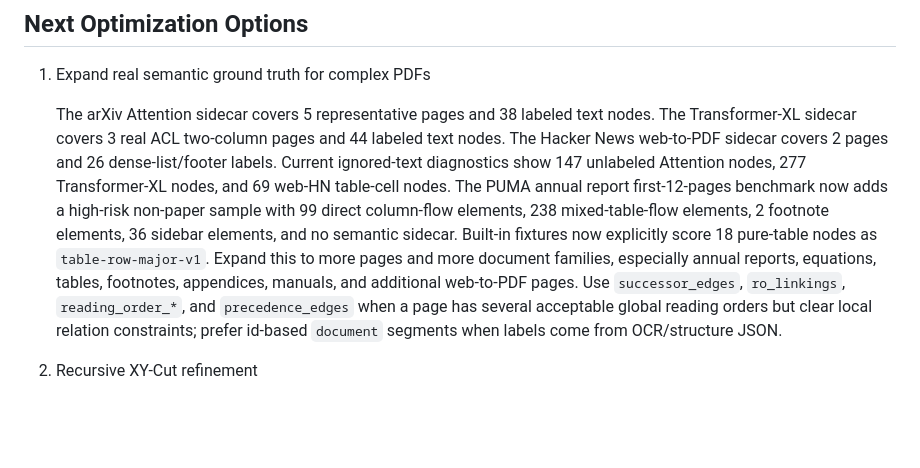
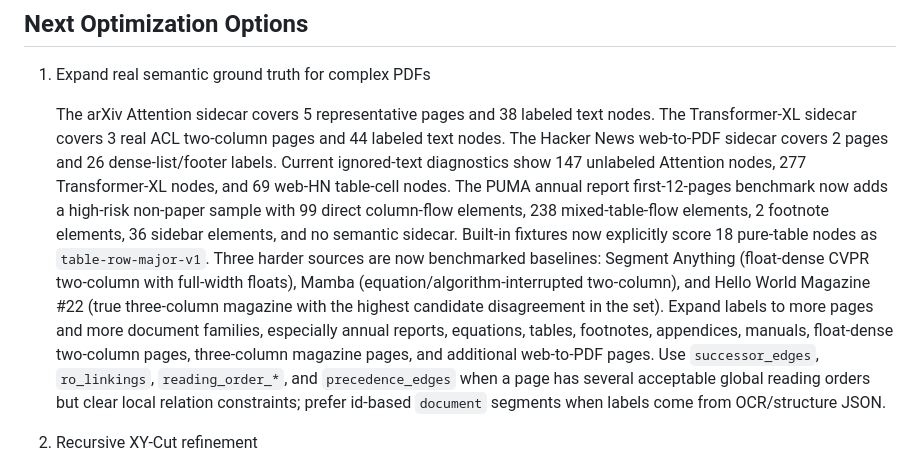
Before and after one commit to followcat/Scriptorium, a Markdown page: docs/optimization-roadmap.md, the part around the change. Drawn GitHub-style; blank space fills up the shorter version.

Commit message:
docs: add hard samples to semantic ground truth expansion plan
List Segment Anything, Mamba, and Hello World magazine as new baselines
to label next for multi-column and complex-page evaluation.

```diff
--- a/docs/optimization-roadmap.md
+++ b/docs/optimization-roadmap.md
@@ -216,7 +216,7 @@ The extra repeated-anchor/table-like/sidebar/caption/footnote/spatial-graph/box-
 
 1. Expand real semantic ground truth for complex PDFs
 
-   The arXiv Attention sidecar covers 5 representative pages and 38 labeled text nodes. The Transformer-XL sidecar covers 3 real ACL two-column pages and 44 labeled text nodes. The Hacker News web-to-PDF sidecar covers 2 pages and 26 dense-list/footer labels. Current ignored-text diagnostics show 147 unlabeled Attention nodes, 277 Transformer-XL nodes, and 69 web-HN table-cell nodes. The PUMA annual report first-12-pages benchmark now adds a high-risk non-paper sample with 99 direct column-flow elements, 238 mixed-table-flow elements, 2 footnote elements, 36 sidebar elements, and no semantic sidecar. Built-in fixtures now explicitly score 18 pure-table nodes as `table-row-major-v1`. Expand this to more pages and more document families, especially annual reports, equations, tables, footnotes, appendices, manuals, and additional web-to-PDF pages. Use `successor_edges`, `ro_linkings`, `reading_order_*`, and `precedence_edges` when a page has several acceptable global reading orders but clear local relation constraints; prefer id-based `document` segments when labels come from OCR/structure JSON.
+   The arXiv Attention sidecar covers 5 representative pages and 38 labeled text nodes. The Transformer-XL sidecar covers 3 real ACL two-column pages and 44 labeled text nodes. The Hacker News web-to-PDF sidecar covers 2 pages and 26 dense-list/footer labels. Current ignored-text diagnostics show 147 unlabeled Attention nodes, 277 Transformer-XL nodes, and 69 web-HN table-cell nodes. The PUMA annual report first-12-pages benchmark now adds a high-risk non-paper sample with 99 direct column-flow elements, 238 mixed-table-flow elements, 2 footnote elements, 36 sidebar elements, and no semantic sidecar. Built-in fixtures now explicitly score 18 pure-table nodes as `table-row-major-v1`. Three harder sources are now benchmarked baselines: Segment Anything (float-dense CVPR two-column with full-width floats), Mamba (equation/algorithm-interrupted two-column), and Hello World Magazine #22 (true three-column magazine with the highest candidate disagreement in the set). Expand labels to more pages and more document families, especially annual reports, equations, tables, footnotes, appendices, manuals, float-dense two-column pages, three-column magazine pages, and additional web-to-PDF pages. Use `successor_edges`, `ro_linkings`, `reading_order_*`, and `precedence_edges` when a page has several acceptable global reading orders but clear local relation constraints; prefer id-based `document` segments when labels come from OCR/structure JSON.
 
 2. Recursive XY-Cut refinement
 
```
Also changed, not shown: docs/optimization-roadmap.zh-CN.md (+1 -1 lines).
